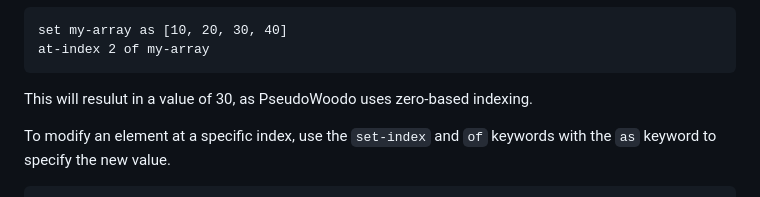
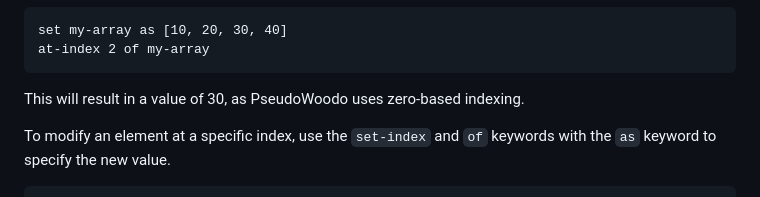
Before and after one commit to EuphoricPenguin/PseudoWoodo, a Markdown page: PseudoWoodo Language Specification.md, the part around the change. Drawn GitHub-style.

Commit message:
Fixed typo in docs.

````diff
--- a/PseudoWoodo Language Specification.md
+++ b/PseudoWoodo Language Specification.md
@@ -218,7 +218,7 @@ set my-array as [10, 20, 30, 40]
 at-index 2 of my-array
 ```
 
-This will resulut in a value of 30, as PseudoWoodo uses zero-based indexing.
+This will result in a value of 30, as PseudoWoodo uses zero-based indexing.
 
 To modify an element at a specific index, use the `set-index` and `of` keywords with the `as` keyword to specify the new value.
 
````
